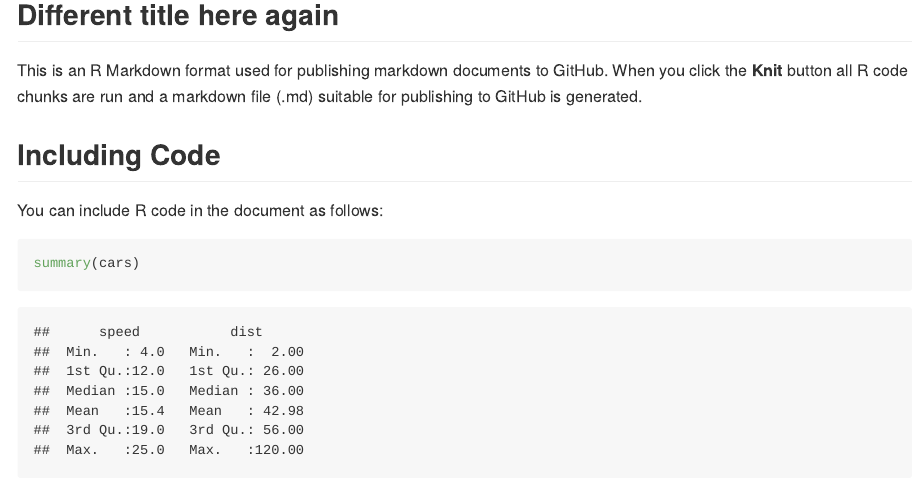
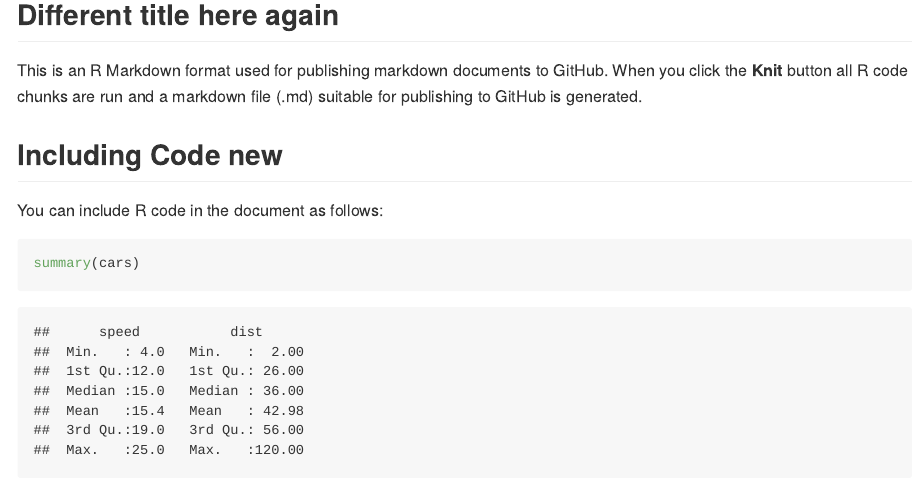
Before and after one commit to oscarecheagaray/Lecture_13_BGGN213, an R Markdown document (Test_git.Rmd): the page in a window 1100 px wide, from 120 px down. Rendered offline with R 4.5, knitr and Pandoc, with nearby package versions.

Commit message:
Multiple files committed

```diff
--- a/Test_git.Rmd
+++ b/Test_git.Rmd
@@ -11,7 +11,7 @@ knitr::opts_chunk$set(echo = TRUE)
 
 This is an R Markdown format used for publishing markdown documents to GitHub. When you click the **Knit** button all R code chunks are run and a markdown file (.md) suitable for publishing to GitHub is generated.
 
-## Including Code
+## Including Code new
 
 You can include R code in the document as follows:
 
```
Also changed, not shown: 2 other files.
